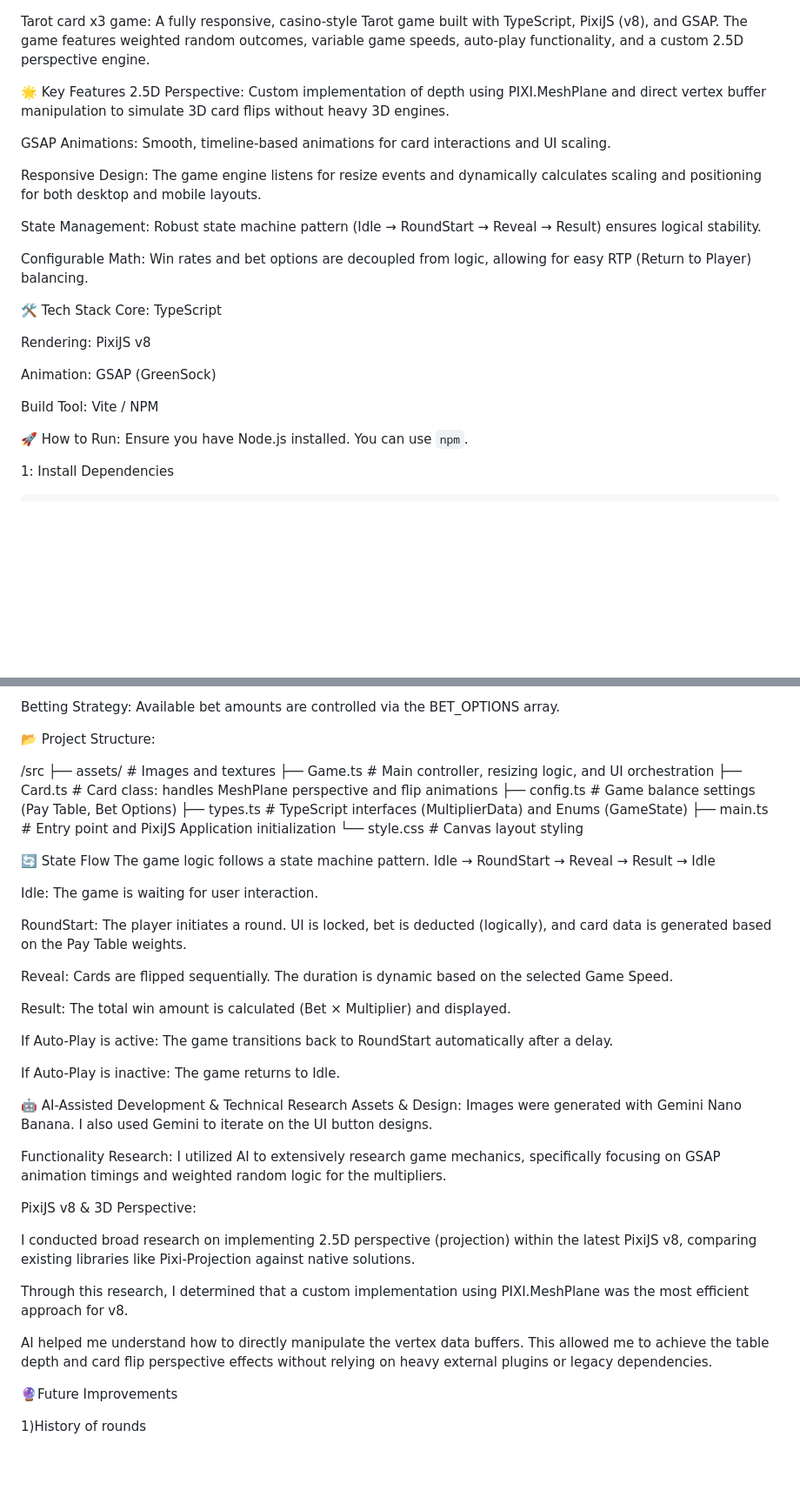
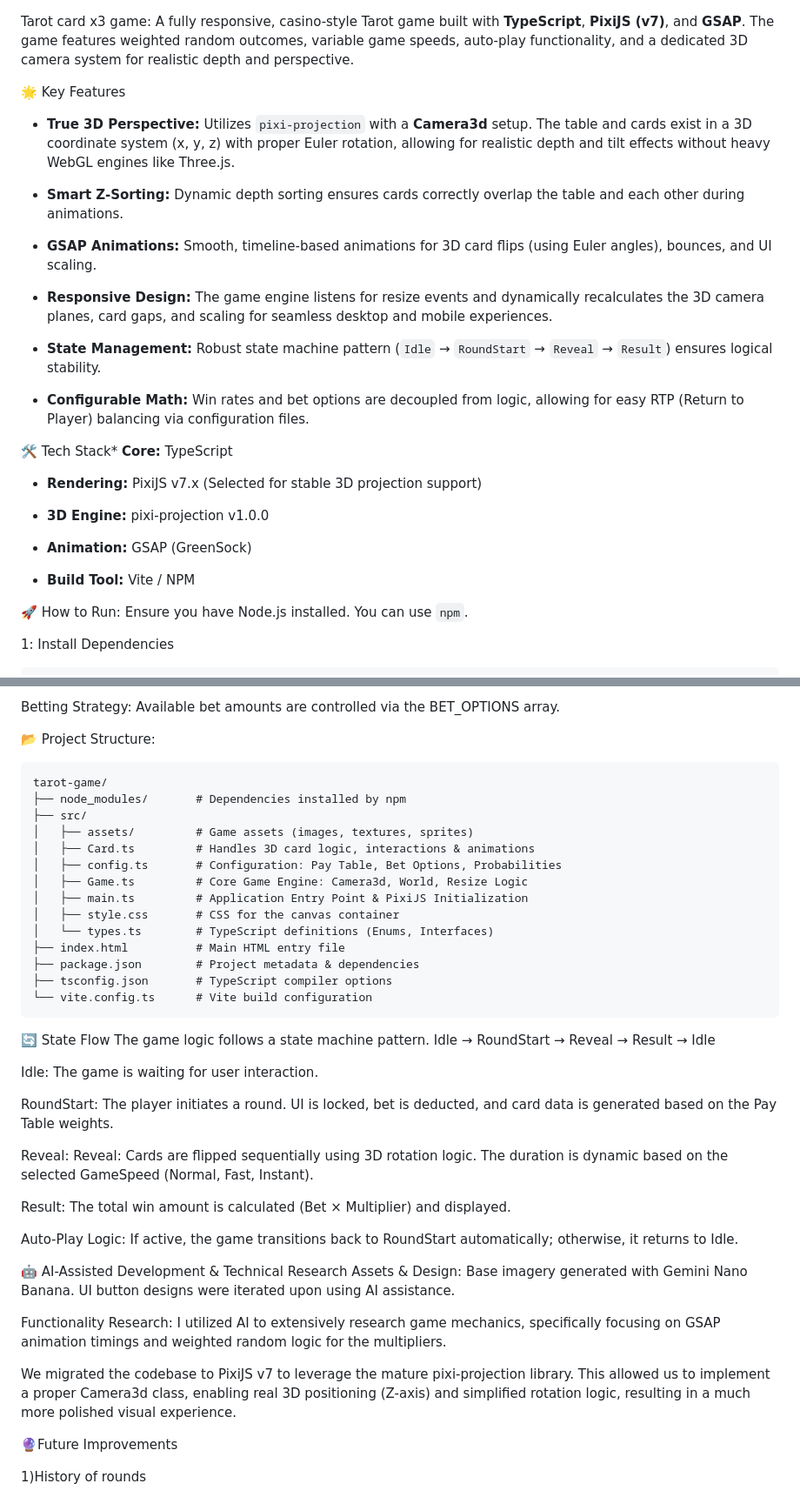
Before and after one commit to valentinpashov/Tarot-card-x3-game, a Markdown page: README.md, 2 parts joined by grey strips. Shown at 87% size. Drawn GitHub-style; blank space fills up the shorter version.

Commit message:
Revise README for tech updates and feature enhancements
Updated README to reflect changes in technology stack and features.

````diff
--- a/README.md
+++ b/README.md
@@ -1,25 +1,30 @@
 Tarot card x3 game:
-A fully responsive, casino-style Tarot game built with TypeScript, PixiJS (v8), and GSAP. The game features weighted random outcomes, variable game speeds, auto-play functionality, and a custom 2.5D perspective engine.
+A fully responsive, casino-style Tarot game built with **TypeScript**, **PixiJS (v7)**, and **GSAP**. The game features weighted random outcomes, variable game speeds, auto-play functionality, and a dedicated 3D camera system for realistic depth and perspective.
 
 🌟 Key Features
-2.5D Perspective: Custom implementation of depth using PIXI.MeshPlane and direct vertex buffer manipulation to simulate 3D card flips without heavy 3D engines.
 
-GSAP Animations: Smooth, timeline-based animations for card interactions and UI scaling.
+* **True 3D Perspective:** Utilizes `pixi-projection` with a **Camera3d** setup. The table and cards exist in a 3D coordinate system (x, y, z) with proper Euler rotation, allowing for realistic depth and tilt effects without heavy WebGL engines like Three.js.
 
-Responsive Design: The game engine listens for resize events and dynamically calculates scaling and positioning for both desktop and mobile layouts.
+* **Smart Z-Sorting:** Dynamic depth sorting ensures cards correctly overlap the table and each other during animations.
 
-State Management: Robust state machine pattern (Idle → RoundStart → Reveal → Result) ensures logical stability.
+* **GSAP Animations:** Smooth, timeline-based animations for 3D card flips (using Euler angles), bounces, and UI scaling.
 
-Configurable Math: Win rates and bet options are decoupled from logic, allowing for easy RTP (Return to Player) balancing.
+* **Responsive Design:** The game engine listens for resize events and dynamically recalculates the 3D camera planes, card gaps, and scaling for seamless desktop and mobile experiences.
 
-🛠️ Tech Stack
-Core: TypeScript
+* **State Management:** Robust state machine pattern (`Idle` → `RoundStart` → `Reveal` → `Result`) ensures logical stability.
 
-Rendering: PixiJS v8
+* **Configurable Math:** Win rates and bet options are decoupled from logic, allowing for easy RTP (Return to Player) balancing via configuration files.
 
-Animation: GSAP (GreenSock)
+🛠️ Tech Stack*
+**Core:** TypeScript
 
-Build Tool: Vite / NPM
+* **Rendering:** PixiJS v7.x (Selected for stable 3D projection support)
+
+* **3D Engine:** pixi-projection v1.0.0
+
+* **Animation:** GSAP (GreenSock)
+
+* **Build Tool:** Vite / NPM
 
 🚀 How to Run:
 Ensure you have Node.js installed. You can use `npm`.
@@ -44,16 +49,22 @@ Weighted RNG: The outcome logic uses a weighted probability system. Each card va
 Betting Strategy: Available bet amounts are controlled via the BET_OPTIONS array.
 
 📂 Project Structure:
-
-/src
-  ├── assets/         # Images and textures
-  ├── Game.ts         # Main controller, resizing logic, and UI orchestration
-  ├── Card.ts         # Card class: handles MeshPlane perspective and flip animations
-  ├── config.ts       # Game balance settings (Pay Table, Bet Options)
-  ├── types.ts        # TypeScript interfaces (MultiplierData) and Enums (GameState)
-  ├── main.ts         # Entry point and PixiJS Application initialization
-  └── style.css       # Canvas layout styling
-
+```text
+tarot-game/
+├── node_modules/       # Dependencies installed by npm
+├── src/
+│   ├── assets/         # Game assets (images, textures, sprites)
+│   ├── Card.ts         # Handles 3D card logic, interactions & animations
+│   ├── config.ts       # Configuration: Pay Table, Bet Options, Probabilities
+│   ├── Game.ts         # Core Game Engine: Camera3d, World, Resize Logic
+│   ├── main.ts         # Application Entry Point & PixiJS Initialization
+│   ├── style.css       # CSS for the canvas container
+│   └── types.ts        # TypeScript definitions (Enums, Interfaces)
+├── index.html          # Main HTML entry file
+├── package.json        # Project metadata & dependencies
+├── tsconfig.json       # TypeScript compiler options
+└── vite.config.ts      # Vite build configuration
+```
 
 🔄 State Flow
 The game logic follows a state machine pattern.
@@ -61,29 +72,22 @@ Idle → RoundStart → Reveal → Result → Idle
 
 Idle: The game is waiting for user interaction.
 
-RoundStart: The player initiates a round. UI is locked, bet is deducted (logically), and card data is generated based on the Pay Table weights.
+RoundStart: The player initiates a round. UI is locked, bet is deducted, and card data is generated based on the Pay Table weights.
 
-Reveal: Cards are flipped sequentially. The duration is dynamic based on the selected Game Speed.
+Reveal: Reveal: Cards are flipped sequentially using 3D rotation logic. The duration is dynamic based on the selected GameSpeed (Normal, Fast, Instant).
 
 Result: The total win amount is calculated (Bet × Multiplier) and displayed.
 
-If Auto-Play is active: The game transitions back to RoundStart automatically after a delay.
-
-If Auto-Play is inactive: The game returns to Idle.
+Auto-Play Logic: If active, the game transitions back to RoundStart automatically; otherwise, it returns to Idle.
 
 
 🤖 AI-Assisted Development & Technical Research
-Assets & Design: Images were generated with Gemini Nano Banana. I also used Gemini to iterate on the UI button designs.
+Assets & Design: Base imagery generated with Gemini Nano Banana. UI button designs were iterated upon using AI assistance.
 
 Functionality Research: I utilized AI to extensively research game mechanics, specifically focusing on GSAP animation timings and weighted random logic for the multipliers.
 
-PixiJS v8 & 3D Perspective:
+We migrated the codebase to PixiJS v7 to leverage the mature pixi-projection library. This allowed us to implement a proper Camera3d class, enabling real 3D positioning (Z-axis) and simplified rotation logic, resulting in a much more polished visual experience.
 
-I conducted broad research on implementing 2.5D perspective (projection) within the latest PixiJS v8, comparing existing libraries like Pixi-Projection against native solutions.
-
-Through this research, I determined that a custom implementation using PIXI.MeshPlane was the most efficient approach for v8.
-
-AI helped me understand how to directly manipulate the vertex data buffers. This allowed me to achieve the table depth and card flip perspective effects without relying on heavy external plugins or legacy dependencies.
 
 🔮Future Improvements
 
````
